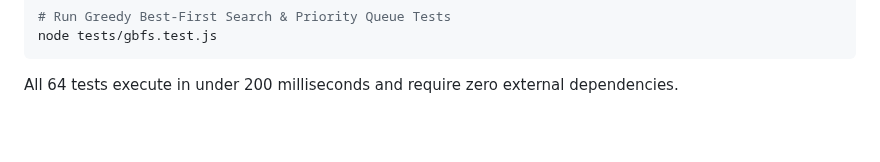
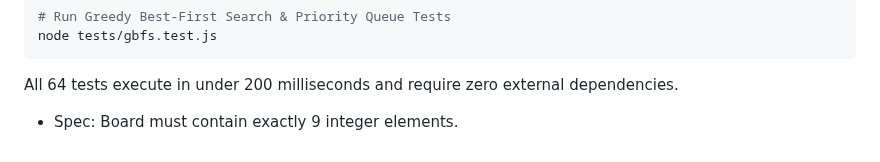
Before and after one commit to lakshyamehrotra28/AI-8Puzzle-Visualizer, a Markdown page: docs/testing.md, the part around the change. Rendered like a GitHub page; blank space fills up the shorter version.

Commit message:
docs: document unit test specification for board length check

````diff
--- a/docs/testing.md
+++ b/docs/testing.md
@@ -155,3 +155,5 @@ node tests/gbfs.test.js
 ```
 
 All 64 tests execute in under 200 milliseconds and require zero external dependencies.
+
+- Spec: Board must contain exactly 9 integer elements.
````
